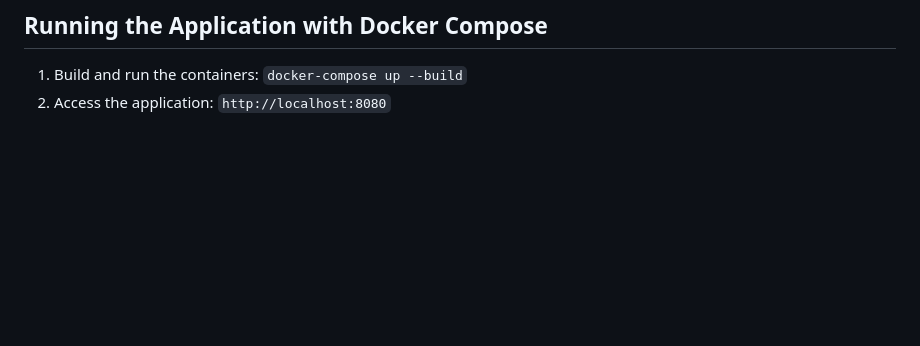
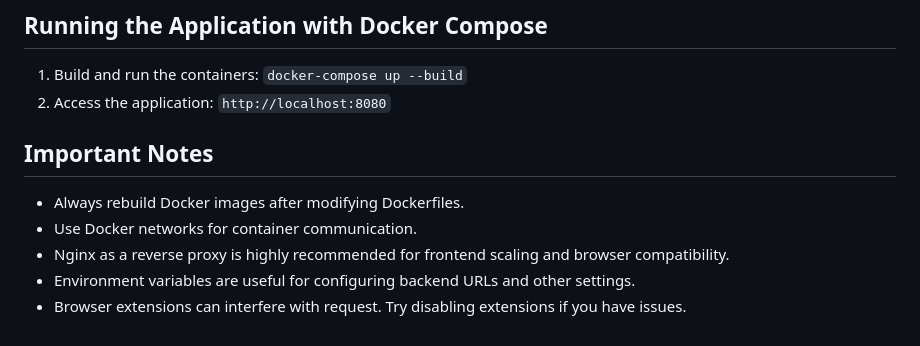
Before and after one commit to Hritikraj8804/Docker_practise, a Markdown page: tier_2_app/my-2tier-app-01/README.md, the part around the change. Drawn GitHub-style; blank space fills up the shorter version.

```diff
--- a/tier_2_app/my-2tier-app-01/README.md
+++ b/tier_2_app/my-2tier-app-01/README.md
@@ -82,3 +82,11 @@ Replaced `localhost` with the container name (e.g., `backend-container`) when ma
 
 1.  Build and run the containers: `docker-compose up --build`
 2.  Access the application: `http://localhost:8080`
+
+## Important Notes
+
+* Always rebuild Docker images after modifying Dockerfiles.
+* Use Docker networks for container communication.
+* Nginx as a reverse proxy is highly recommended for frontend scaling and browser compatibility.
+* Environment variables are useful for configuring backend URLs and other settings.
+* Browser extensions can interfere with request. Try disabling extensions if you have issues.
```
